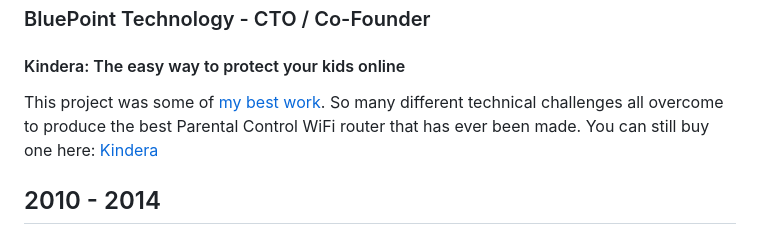
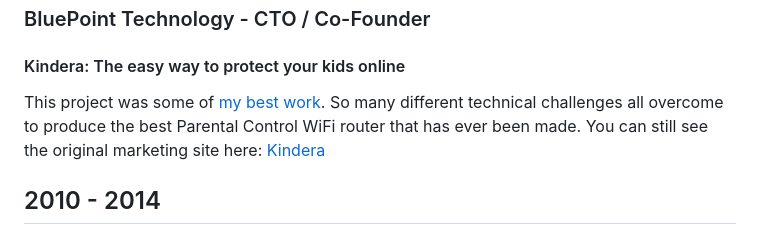
Before and after one commit to agarithm/calling-card, a Markdown page: src/index.md, the part around the change. GitHub-like rendering.

Commit message:
Removing the call to action from Kindera

```diff
--- a/src/index.md
+++ b/src/index.md
@@ -60,7 +60,7 @@ The second innovation was all around deep integration with our partners.  We hel
 
 #### Kindera: The easy way to protect your kids online
 
-This project was some of [my best work](kindera.html).  So many different technical challenges all overcome to produce the best Parental Control WiFi router that has ever been made.  You can still buy one here: [Kindera](https://kindera.com)
+This project was some of [my best work](kindera.html).  So many different technical challenges all overcome to produce the best Parental Control WiFi router that has ever been made.  You can still see the original marketing site here: [Kindera](https://kindera.com)
 
 ## 2010 - 2014
 ### BlackBerry - Senior Software Engineering Manager
```
